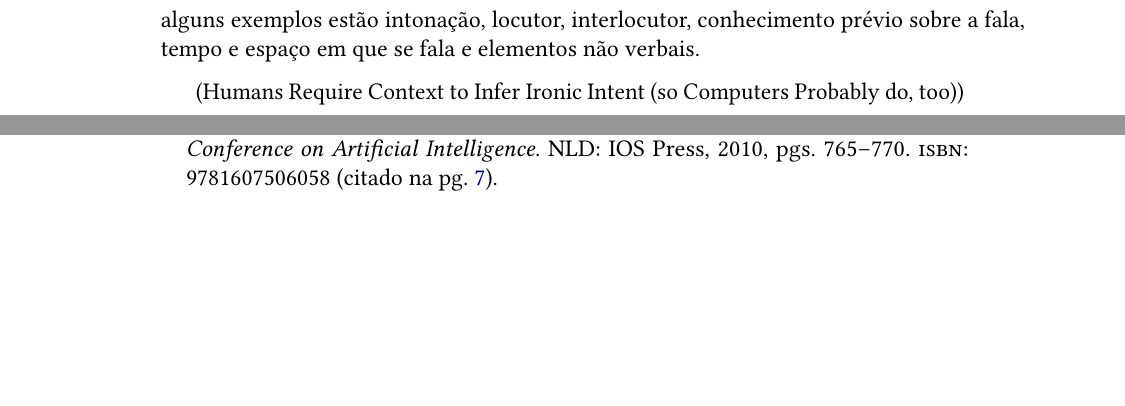
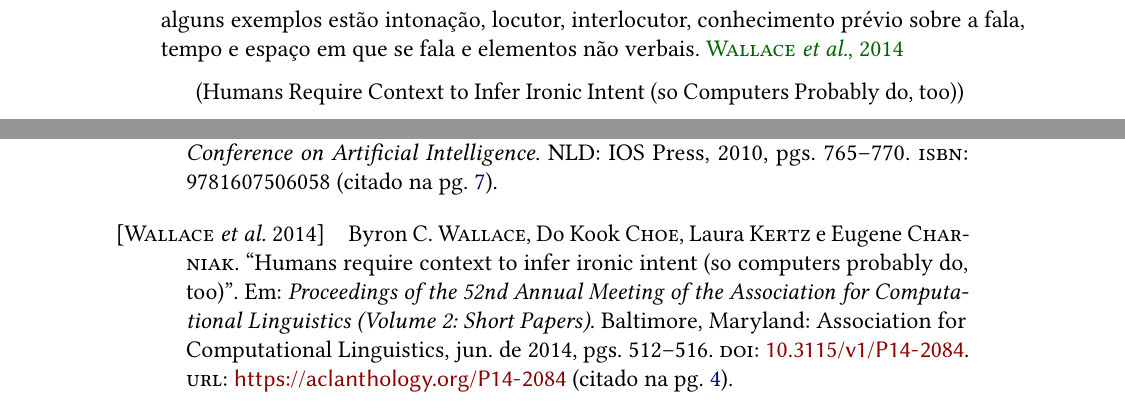
Before and after one commit to Giatroo/TCC, a LaTeX thesis (Monografia/tese.tex, which reads Monografia/bibliografia.bib, Monografia/conteudo/02-fundamentos.tex): two parts of pages 14 and 19 of 19, joined at a grey line, cut so that both start at the same text, the shorter picture padded with empty space. Compiled offline with pdfLaTeX.

Commit message:
add bibliography

```diff
--- a/Monografia/bibliografia.bib
+++ b/Monografia/bibliografia.bib
@@ -72,3 +72,5 @@ booktitle = {Proceedings of the 2010 Conference on ECAI 2010: 19th European Conf
 pages = {765–770},
 numpages = {6}
 }
+@inproceedings{wallace-etal:2014:ironic-context,
+    title = "Humans Require Context to Infer Ironic Intent (so Computers Probably do, too)",
@@ -75,3 +80,13 @@ numpages = {6}
+      Charniak, Eugene",
+    booktitle = "Proceedings of the 52nd Annual Meeting of the Association for Computational Linguistics (Volume 2: Short Papers)",
+    month = jun,
+    year = "2014",
+    address = "Baltimore, Maryland",
+    publisher = "Association for Computational Linguistics",
+    url = "https://aclanthology.org/P14-2084",
+    doi = "10.3115/v1/P14-2084",
+    pages = "512--516",
+}
 @inproceedings{7403723,
 author={Bharti, Santosh Kumar and Babu, Korra Sathya and Jena, Sanjay Kumar},
 booktitle={2015 IEEE/ACM International Conference on Advances in Social Networks Analysis and Mining (ASONAM)},
--- a/Monografia/conteudo/02-fundamentos.tex
+++ b/Monografia/conteudo/02-fundamentos.tex
@@ -41,7 +41,7 @@ que vontade de ir para a escola.}''). Além disso, o contexto tende a importar
 muito. Muitas características externas ao texto podem servir para descriminar se
 uma pessoa está ou não sendo sarcástica. Entre alguns exemplos estão intonação,
 locutor, interlocutor, conhecimento prévio sobre a fala, tempo e espaço em que
-se fala e elementos não verbais.
+se fala e elementos não verbais.~\cite{wallace-etal:2014:ironic-context}
 
 (Humans Require Context to Infer Ironic Intent (so Computers Probably do, too))
 
```
Also changed, not shown: Monografia/tese.pdf, Monografia/bibliografia.bib (3 more changed lines).
